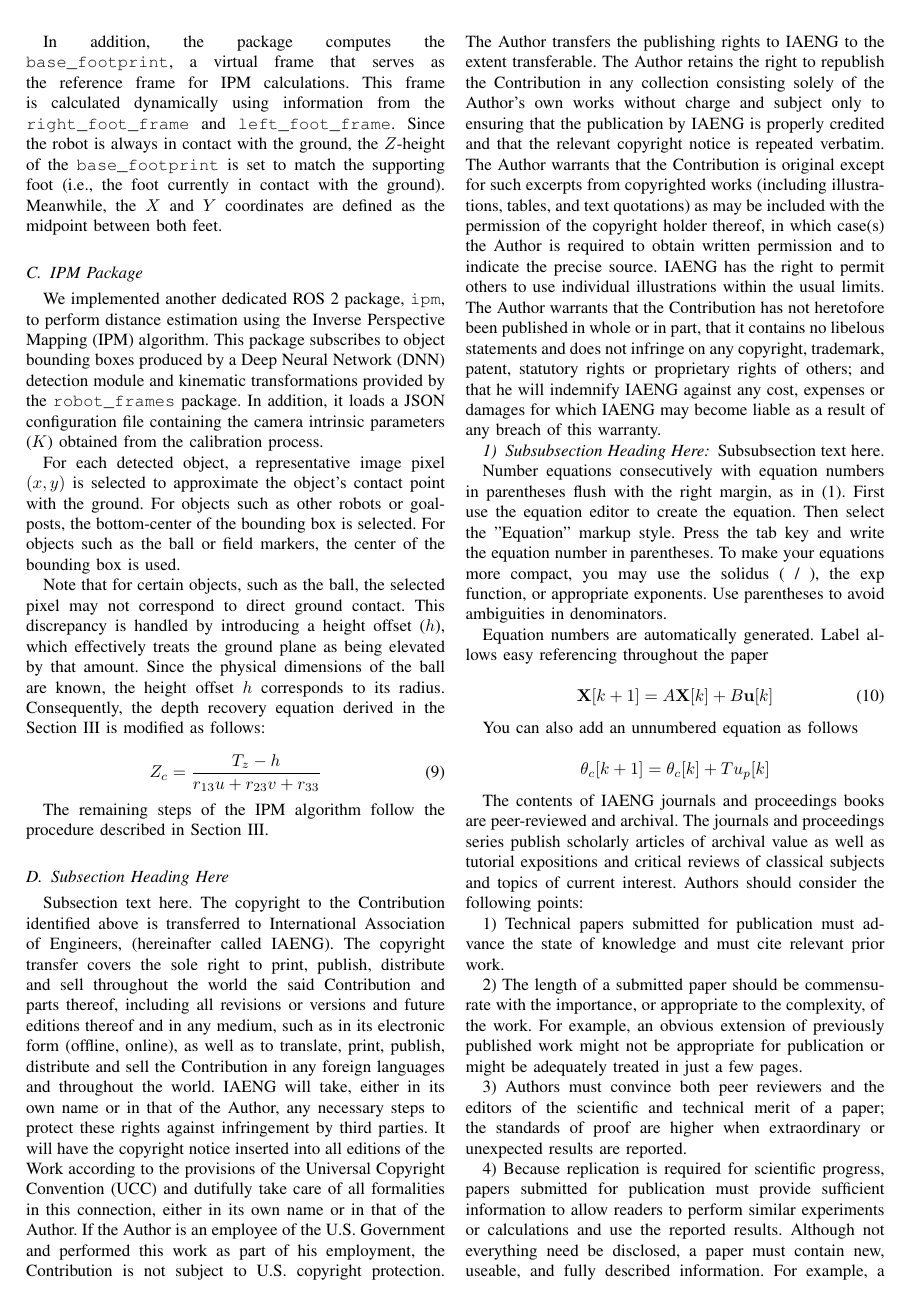
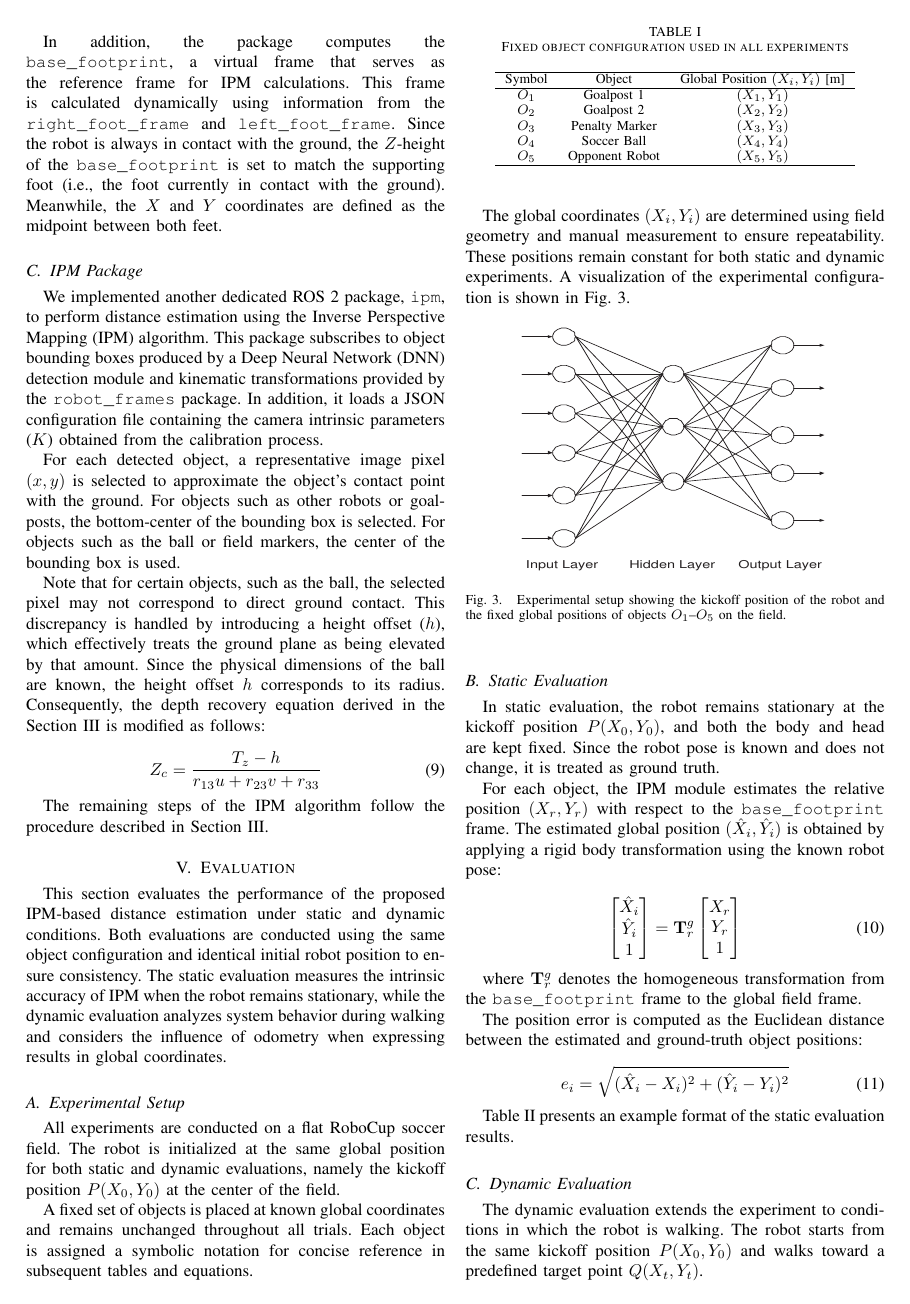
Before and after one commit to FaaizHaikal/my-thesis, a LaTeX document (main.tex): page 4 of 6. Compiled offline with LaTeX, dvips and Ghostscript.

Commit message:
feat: evaluation section

```diff
--- a/main.tex
+++ b/main.tex
@@ -237,6 +237,12 @@
 % (automatically sized) equal width boxes - aka "natural width parboxes".
 % Available at:
 % http://www.ctan.org/tex-archive/macros/latex/contrib/eqparbox/
+
+\usepackage{tabularx}
+\usepackage{multirow}
+\usepackage{booktabs}
+
+\newcolumntype{Y}{>{\centering\arraybackslash}X}
 
 
 
@@ -833,3 +839,97 @@ Z_c = \frac{T_z - h}{r_{13}u + r_{23}v + r_{33}}
 The remaining steps of the IPM algorithm follow the procedure described in
 Section \ref{sec:theories}.
 
+\section{Evaluation}
+
+This section evaluates the performance of the proposed IPM-based distance
+estimation under static and dynamic conditions. Both evaluations are
+conducted using the same object configuration and identical initial
+robot position to ensure consistency. The static evaluation measures
+the intrinsic accuracy of IPM when the robot remains stationary,
+while the dynamic evaluation analyzes system behavior during walking
+and considers the influence of odometry when expressing results in
+global coordinates.
+
+\subsection{Experimental Setup}
+
+All experiments are conducted on a flat RoboCup soccer field.
+The robot is initialized at the same global position for both
+static and dynamic evaluations, namely the kickoff position
+$P(X_0, Y_0)$ at the center of the field.
+
+A fixed set of objects is placed at known global coordinates
+and remains unchanged throughout all trials.
+Each object is assigned a symbolic notation for concise reference
+in subsequent tables and equations.
+
+\begin{table}[h]
+\centering
+\caption{Fixed object configuration used in all experiments}
+\label{tab:object_setup}
+\begin{tabular}{c c c}
+\hline
+Symbol & Object & Global Position $(X_i, Y_i)$ [m] \\
+\hline
+$O_1$ & Goalpost 1 & $(X_1, Y_1)$ \\
+$O_2$ & Goalpost 2 & $(X_2, Y_2)$ \\
+$O_3$ & Penalty Marker & $(X_3, Y_3)$ \\
+$O_4$ & Soccer Ball & $(X_4, Y_4)$ \\
+$O_5$ & Opponent Robot & $(X_5, Y_5)$ \\
+\hline
+\end{tabular}
+\end{table}
+
+The global coordinates $(X_i, Y_i)$ are determined using field geometry
+and manual measurement to ensure repeatability. These positions remain
+constant for both static and dynamic experiments. A visualization of
+the experimental configuration is shown in Fig.~\ref{fig:experiment_setup}.
+
+% TODO: Change figure
+\begin{figure}[!h]
+\centering
+\includegraphics[width=2.5in,height=2in]{NEURAL_NETWORK}
+\caption{Experimental setup showing the kickoff position of the robot
+and the fixed global positions of objects $O_1$–$O_5$ on the field.}
+\label{fig:experiment_setup}
+\end{figure}
+
+
+\subsection{Static Evaluation}
+
+In static evaluation, the robot remains stationary at the kickoff
+position $P(X_0, Y_0)$, and both the body and head are kept fixed.
+Since the robot pose is known and does not change, it is treated
+as ground truth.
+
+For each object, the IPM module estimates the relative position
+$(X_r, Y_r)$ with respect to the \texttt{base\_footprint} frame.
+The estimated global position $(\hat{X}_i, \hat{Y}_i)$ is obtained
+by applying a rigid body transformation using the known robot pose:
+
+\begin{equation}
+\begin{bmatrix}
+\hat{X}_i \\
+\hat{Y}_i \\
+1
+\end{bmatrix}
+=
+\mathbf{T}_{r}^{g}
+\begin{bmatrix}
+X_r \\
+Y_r \\
+1
+\end{bmatrix}
+\end{equation}
+
+where $\mathbf{T}_{r}^{g}$ denotes the homogeneous transformation
+from the \texttt{base\_footprint} frame to the global field frame.
+
+The position error is computed as the Euclidean distance between
+the estimated and ground-truth object positions:
+
+\begin{equation}
+e_i = \sqrt{( \hat{X}_i - X_i )^2 + ( \hat{Y}_i - Y_i )^2}
+\end{equation}
+
+Table~\ref{tab:static_results} presents an example format of
+the static evaluation results.
@@ -835,0 +955,6 @@ Section \ref{sec:theories}.
+\subsection{Dynamic Evaluation}
+
+The dynamic evaluation extends the experiment to conditions in
+which the robot is walking. The robot starts from the same kickoff
+position $P(X_0, Y_0)$ and walks toward a predefined target point
+$Q(X_t, Y_t)$.
@@ -836,100 +1048,43 @@ Section \ref{sec:theories}.
 %\hfill mds
 %\hfill January 11, 2007
 
-\subsection{Subsection Heading Here}
-Subsection text here. The copyright to the Contribution identified
-above is transferred to International Association of Engineers,
-(hereinafter called IAENG). The copyright transfer covers the sole
-right to print, publish, distribute and sell throughout the world
-the said Contribution and parts thereof, including all revisions or
-versions and future editions thereof and in any medium, such as in
-its electronic form (offline, online), as well as to translate,
-print, publish, distribute and sell the Contribution in any foreign
-languages and throughout the world. IAENG will take, either in its
-own name or in that of the Author, any necessary steps to protect
-these rights against infringement by third parties. It will have the
-copyright notice inserted into all editions of the Work according to
-the provisions of the Universal Copyright Convention (UCC) and
-dutifully take care of all formalities in this connection, either in
-its own name or in that of the Author. If the Author is an employee
-of the U.S. Government and performed this work as part of his
-employment, the Contribution is not subject to U.S. copyright
-protection. The Author transfers the publishing rights to IAENG to
-the extent transferable. The Author retains the right to republish
-the Contribution in any collection consisting solely of the Author's
-own works without charge and subject only to ensuring that the
-publication by IAENG is properly credited and that the relevant
-copyright notice is repeated verbatim. The Author warrants that the
-Contribution is original except for such excerpts from copyrighted
-works (including illustrations, tables, and text quotations) as may
-be included with the permission of the copyright holder thereof, in
-which case(s) the Author is required to obtain written permission
-and to indicate the precise source. IAENG has the right to permit
-others to use individual illustrations within the usual limits. The
-Author warrants that the Contribution has not heretofore been
-published in whole or in part, that it contains no libelous
-statements and does not infringe on any copyright, trademark,
-patent, statutory rights or proprietary rights of others; and that
-he will indemnify IAENG against any cost, expenses or damages for
-which IAENG may become liable as a result of any breach of this
-warranty.
 
+% The contents of IAENG journals and proceedings books are
+% peer-reviewed and archival. The journals and proceedings series
+% publish scholarly articles of archival value as well as tutorial
+% expositions and critical reviews of classical subjects and topics of
+% current interest. Authors should consider the following points:
 
-% needed in second column of first page if using \IAENGpubid
-%\IAENGpubidadjcol
+% 1) Technical papers submitted for publication must advance the state
+% of knowledge and must cite relevant prior work.
 
-\subsubsection{Subsubsection Heading Here}
-Subsubsection text here.
+% 2)  The length of a submitted paper should be commensurate with the
+% importance, or appropriate to the complexity, of the work. For
+% example, an obvious extension of previously published work might not
+% be appropriate for publication or might be adequately treated in
+% just a few pages.
 
-Number equations consecutively with equation numbers in parentheses
-flush with the right margin, as in (1). First use the equation
-editor to create the equation. Then select the "Equation" markup
-style. Press the tab key and write the equation number in
-parentheses. To make your equations more compact, you may use the
-solidus ( / ), the exp function, or appropriate exponents. Use
-parentheses to avoid ambiguities in denominators.
+% 3) Authors must convince both peer reviewers and the editors of the
+% scientific and technical merit of a paper; the standards of proof
+% are higher when extraordinary or unexpected results are reported.
 
+% 4) Because replication is required for scientific progress, papers
+% submitted for publication must provide sufficient information to
+% allow readers to perform similar experiments or calculations and use
+% the reported results. Although not everything need be disclosed, a
+% paper must contain new, useable, and fully described information.
+% For example, a specimen's chemical composition need not be reported
+% if the main purpose of a paper is to introduce a new measurement
+% technique. Authors should expect to be challenged by reviewers if
+% the results are not supported by adequate data and critical details.
 
-% >>>>>>>>>>>>>>>>>>>> Add an equation <<<<<<<<<<<<<<<<<<<<<<<<<<<<<<<<<<
+% 5)  Papers that describe ongoing work or announce the latest
+% technical achievement, which are suitable for presentation at a
+% professional conference, may not be appropriate for publication in a
+% journal or proceedings book.
 
-Equation numbers are automatically generated.  Label allows easy
-referencing throughout the paper
+% Figure axis labels are often a source of confusion. Use words rather
+% than symbols. As an example, write the quantity "Magnetization," or
+% "Magnetization M," not just "M." Put units in parentheses. Do not
+% label axes only with units.
 
-\begin{equation}
-{\bf X}[k+1]=A{\bf X}[k]+B{\bf u}[k] \label{stateSpaceForm1}
-\end{equation}
-
-% >>>>>>>>>>>>>>>>>>> Add an unnumbered equation <<<<<<<<<<<<<<<<<<<<<<<<
-
-You can also add an unnumbered equation as follows
-
-$$
-\theta_c[k+1]=\theta_c[k]+Tu_p[k]
-$$
-
-
-The contents of IAENG journals and proceedings books are
-peer-reviewed and archival. The journals and proceedings series
-publish scholarly articles of archival value as well as tutorial
-expositions and critical reviews of classical subjects and topics of
-current interest. Authors should consider the following points:
-
-1) Technical papers submitted for publication must advance the state
-of knowledge and must cite relevant prior work.
-
-2)  The length of a submitted paper should be commensurate with the
-importance, or appropriate to the complexity, of the work. For
-example, an obvious extension of previously published work might not
-be appropriate for publication or might be adequately treated in
-just a few pages.
-
-3) Authors must convince both peer reviewers and the editors of the
-scientific and technical merit of a paper; the standards of proof
-are higher when extraordinary or unexpected results are reported.
-
-4) Because replication is required for scientific progress, papers
-submitted for publication must provide sufficient information to
-allow readers to perform similar experiments or calculations and use
-the reported results. Although not everything need be disclosed, a
-paper must contain new, useable, and fully described information.
-For example, a specimen's chemical composition need not be reported
```
Also changed, not shown: main.tex (176 more changed lines).
